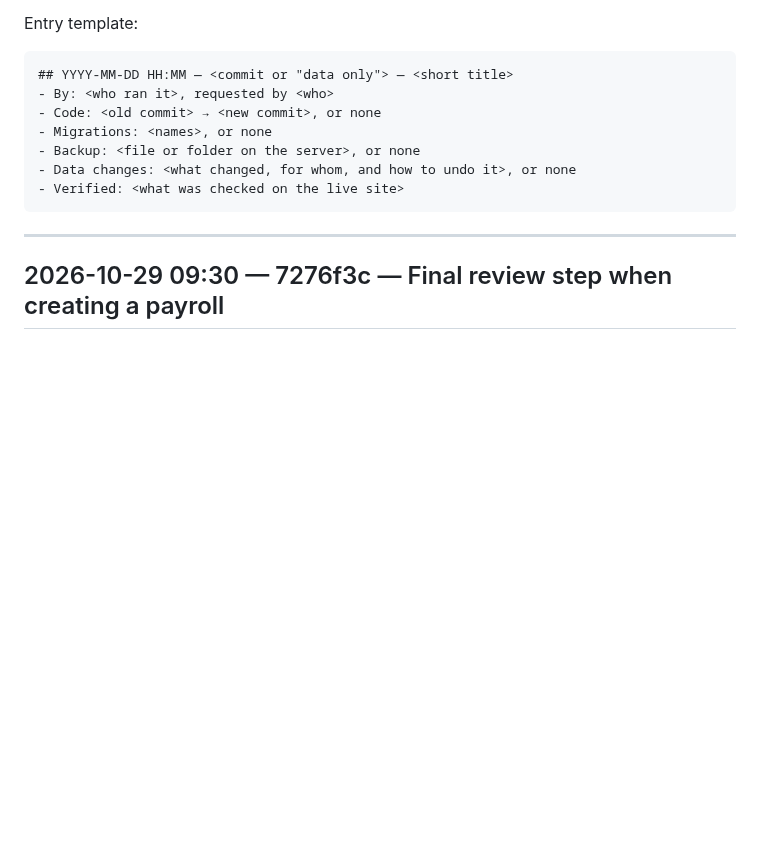
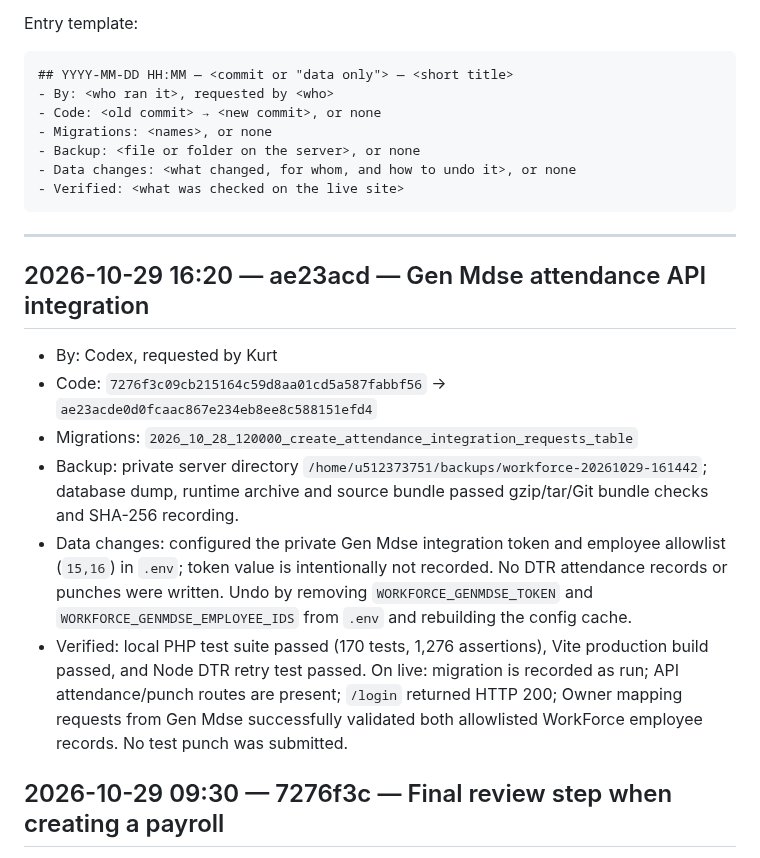
Before and after one commit to aokisan0924/pmpc-mngnt-system, a Markdown page: DEPLOYMENTS.md, the part around the change. Drawn GitHub-style; blank space fills up the shorter version.

Commit message:
docs: record Gen Mdse DTR integration release

```diff
--- a/DEPLOYMENTS.md
+++ b/DEPLOYMENTS.md
@@ -21,6 +21,13 @@ Entry template:
 
 ---
 
+## 2026-10-29 16:20 — ae23acd — Gen Mdse attendance API integration
+- By: Codex, requested by Kurt
+- Code: `7276f3c09cb215164c59d8aa01cd5a587fabbf56` → `ae23acde0d0fcaac867e234eb8ee8c588151efd4`
+- Migrations: `2026_10_28_120000_create_attendance_integration_requests_table`
+- Backup: private server directory `/home/u512373751/backups/workforce-20261029-161442`; database dump, runtime archive and source bundle passed gzip/tar/Git bundle checks and SHA-256 recording.
+- Data changes: configured the private Gen Mdse integration token and employee allowlist (`15,16`) in `.env`; token value is intentionally not recorded. No DTR attendance records or punches were written. Undo by removing `WORKFORCE_GENMDSE_TOKEN` and `WORKFORCE_GENMDSE_EMPLOYEE_IDS` from `.env` and rebuilding the config cache.
+- Verified: local PHP test suite passed (170 tests, 1,276 assertions), Vite production build passed, and Node DTR retry test passed. On live: migration is recorded as run; API attendance/punch routes are present; `/login` returned HTTP 200; Owner mapping requests from Gen Mdse successfully validated both allowlisted WorkForce employee records. No test punch was submitted.
 ## 2026-10-29 09:30 — 7276f3c — Final review step when creating a payroll
 - By: Claude Code (SSH key), requested by Kurt
 - Code: dfd9891 → 7276f3c
```
